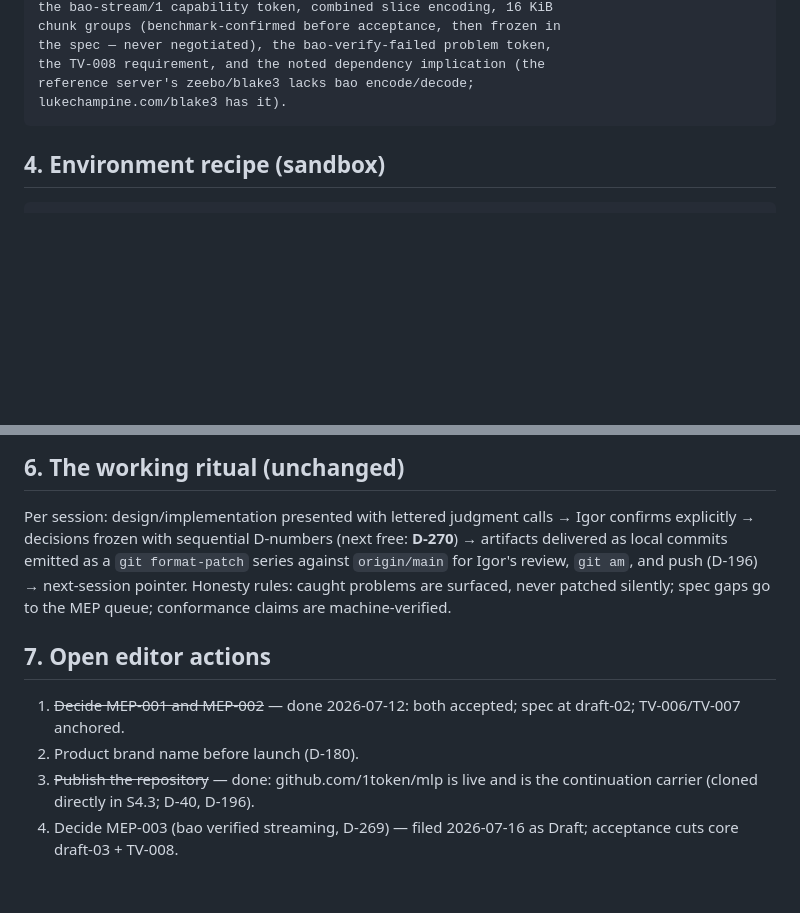
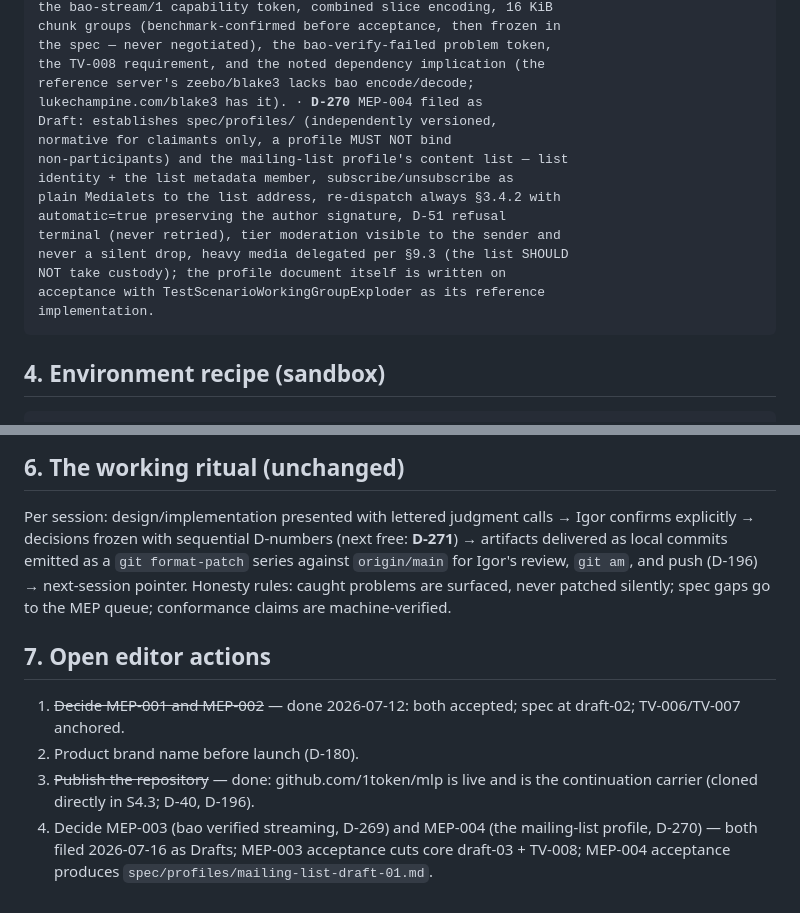
Before and after one commit to 1token/mlp, a Markdown page: docs/S4-CONTINUITY.md, 2 parts joined by grey strips. GitHub-like rendering; blank space fills up the shorter version.

```diff
--- a/docs/S4-CONTINUITY.md
+++ b/docs/S4-CONTINUITY.md
@@ -517,7 +517,18 @@ chunk groups (benchmark-confirmed before acceptance, then frozen in
 the spec — never negotiated), the `bao-verify-failed` problem token,
 the TV-008 requirement, and the noted dependency implication (the
 reference server's `zeebo/blake3` lacks bao encode/decode;
-`lukechampine.com/blake3` has it).
+`lukechampine.com/blake3` has it). · **D-270** MEP-004 filed as
+Draft: establishes `spec/profiles/` (independently versioned,
+normative for claimants only, a profile MUST NOT bind
+non-participants) and the mailing-list profile's content list — list
+identity + the `list` metadata member, subscribe/unsubscribe as
+plain Medialets to the list address, re-dispatch always §3.4.2 with
+`automatic=true` preserving the author signature, D-51 refusal
+terminal (never retried), tier moderation visible to the sender and
+never a silent drop, heavy media delegated per §9.3 (the list SHOULD
+NOT take custody); the profile document itself is written on
+acceptance with `TestScenarioWorkingGroupExploder` as its reference
+implementation.
 
 ## 4. Environment recipe (sandbox)
 
@@ -557,7 +568,7 @@ conformance hardening + operator guide + NLnet.
 
 Per session: design/implementation presented with lettered judgment
 calls → Igor confirms explicitly → decisions frozen with sequential
-D-numbers (next free: **D-270**) → artifacts delivered as local
+D-numbers (next free: **D-271**) → artifacts delivered as local
 commits emitted as a `git format-patch` series against `origin/main`
 for Igor's review, `git am`, and push (D-196) → next-session pointer. Honesty rules: caught problems are
 surfaced, never patched silently; spec gaps go to the MEP queue;
@@ -571,5 +582,7 @@ conformance claims are machine-verified.
 3. ~~Publish the repository~~ — done: github.com/1token/mlp is live
    and is the continuation carrier (cloned directly in S4.3; D-40,
    D-196).
-4. Decide MEP-003 (bao verified streaming, D-269) — filed 2026-07-16
-   as Draft; acceptance cuts core draft-03 + TV-008.
+4. Decide MEP-003 (bao verified streaming, D-269) and MEP-004 (the
+   mailing-list profile, D-270) — both filed 2026-07-16 as Drafts;
+   MEP-003 acceptance cuts core draft-03 + TV-008; MEP-004
+   acceptance produces `spec/profiles/mailing-list-draft-01.md`.
```
Also changed, not shown: spec/meps/MEP-004-mailing-list-profile.md (added, +98 -0 lines).
